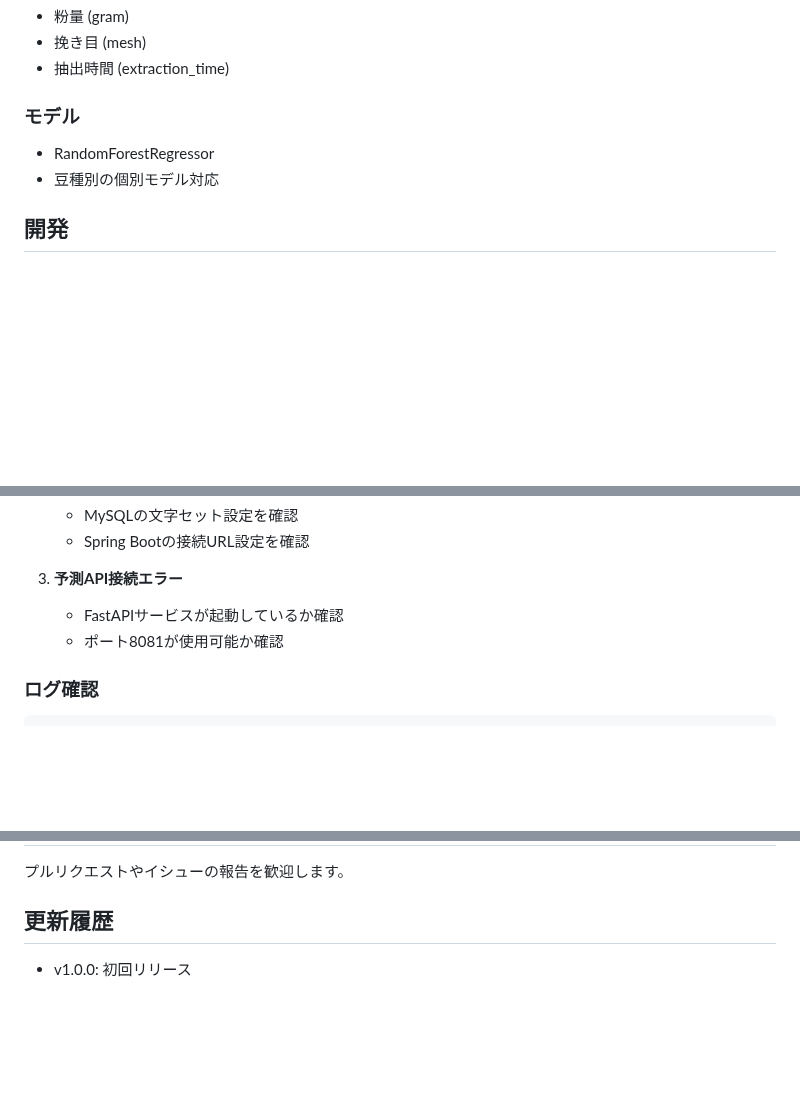
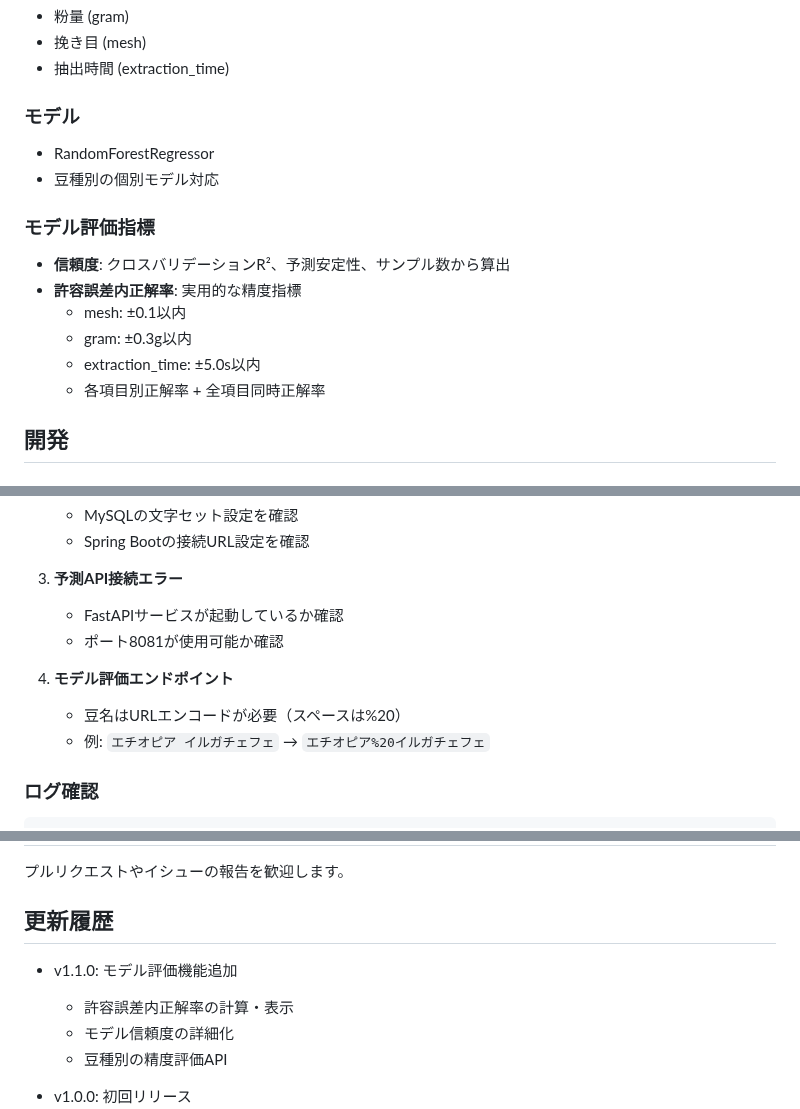
Before and after one commit to soooogo/espresso_note_java, a Markdown page: README.md, 3 parts joined by grey strips. GitHub-like rendering; blank space fills up the shorter version.

````diff
--- a/README.md
+++ b/README.md
@@ -142,6 +142,14 @@ docker compose up -d
 - RandomForestRegressor
 - 豆種別の個別モデル対応
 
+### モデル評価指標
+- **信頼度**: クロスバリデーションR²、予測安定性、サンプル数から算出
+- **許容誤差内正解率**: 実用的な精度指標
+  - mesh: ±0.1以内
+  - gram: ±0.3g以内
+  - extraction_time: ±5.0s以内
+  - 各項目別正解率 + 全項目同時正解率
+
 ## 開発
 
 ### ローカル開発環境
@@ -181,6 +189,10 @@ mysql -h localhost -P 3306 -u demo_user -p demo_db
    - FastAPIサービスが起動しているか確認
    - ポート8081が使用可能か確認
 
+4. **モデル評価エンドポイント**
+   - 豆名はURLエンコードが必要（スペースは%20）
+   - 例: `エチオピア イルガチェフェ` → `エチオピア%20イルガチェフェ`
+
 ### ログ確認
 ```bash
 # Spring Bootログ
@@ -203,6 +215,11 @@ docker logs coffee_mysql
 
 ## 更新履歴
 
+- v1.1.0: モデル評価機能追加
+  - 許容誤差内正解率の計算・表示
+  - モデル信頼度の詳細化
+  - 豆種別の精度評価API
+
 - v1.0.0: 初回リリース
   - 基本的な予測機能
   - ユーザー認証
````
